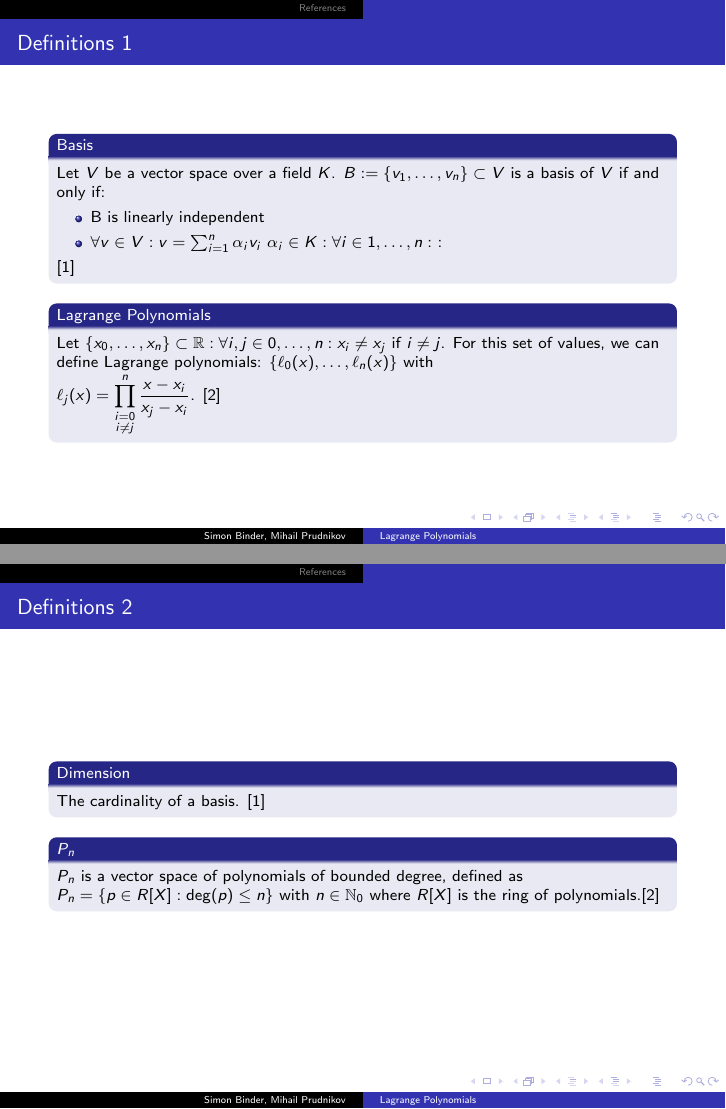
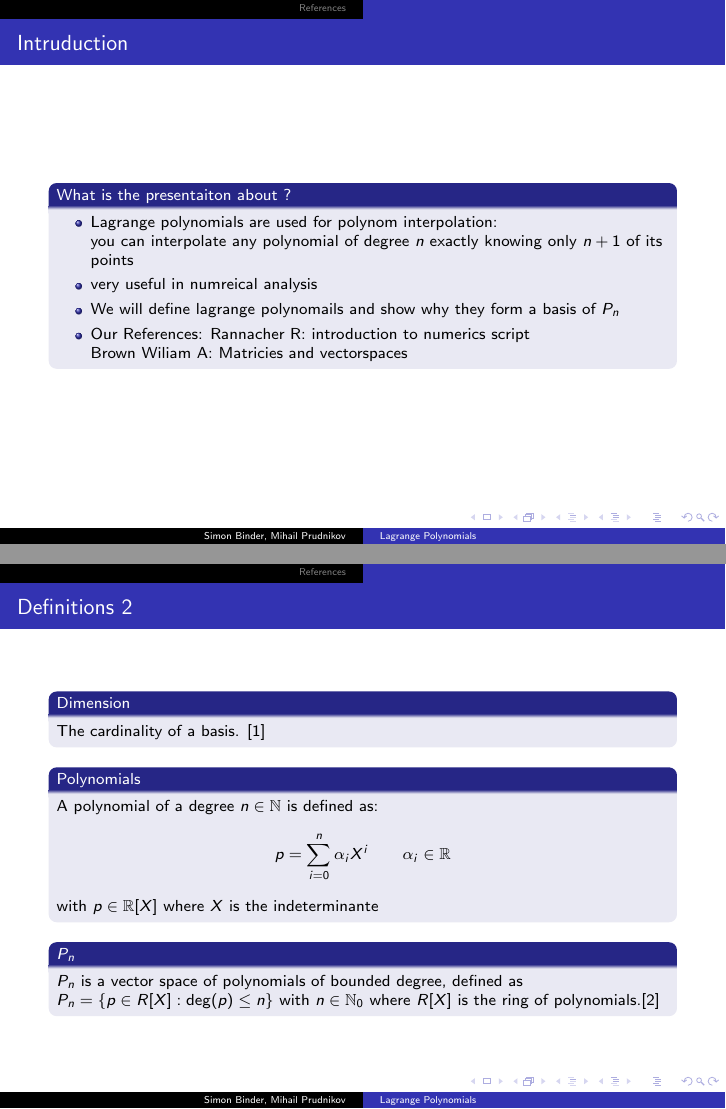
Before and after one commit to matematiflo/CompAssistedMath2024, LaTeX slides (Lean/Projects/09. Lagrange polynomials (Linear Algebra 1)/presentation/template_Beamer.tex): pages 2 and 3 of 11 before the commit and pages 2 and 4 of 12 after it, joined at a grey line. Compiled offline with pdfLaTeX.

Commit message:
minor changes to the presentaiton

```diff
--- a/Lean/Projects/09. Lagrange polynomials (Linear Algebra 1)/presentation/template_Beamer.tex
+++ b/Lean/Projects/09. Lagrange polynomials (Linear Algebra 1)/presentation/template_Beamer.tex
@@ -10,6 +10,23 @@
 \begin{document}
 	\begin{frame}[plain]
 		\maketitle
+	\end{frame}
+
+	\begin{frame}{Intruduction}
+		\begin{block}{What is the presentaiton about ?}
+			\begin{itemize}
+				\item
+				Lagrange polynomials are used for polynom interpolation:\\
+				you can interpolate any polynomial of degree $n$ exactly knowing only $n+1$ of its points
+				\item
+				very useful in numreical analysis
+				\item
+				We will define lagrange polynomails and show why they form a basis of $P_n$
+				\item
+				Our References: Rannacher R: introduction to numerics script \\ Brown Wiliam A: Matricies and vectorspaces
+
+			\end{itemize}
+		\end{block}
 	\end{frame}
 
 	\begin{frame}{Definitions 1}
@@ -30,6 +47,13 @@
 	\begin{frame}{Definitions 2}
 		\begin{block}{Dimension}
 			The cardinality of a basis. \cite{basis}
+		\end{block}
+		\begin{block}{Polynomials}
+			A polynomial of a degree $n\in \mathbb{N}$ is defined as:
+			\begin{align*}
+				p = \sum_{i = 0}^{n} \alpha_i X^i\qquad \alpha_i \in \mathbb{R}
+			\end{align*}
+			with $p\in \mathbb{R}[X]$ where $X$ is the indeterminante
 		\end{block}
 		\begin{block}{$P_n$}
 			$P_n$ is a vector space of polynomials of bounded degree, defined as $P_n = \{p \in R[X] : \deg(p) \leq n \}$ with $n \in \mathbb{N}_0$ where $R[X]$ is the ring of polynomials.\cite{lagrange}
```
Also changed, not shown: Lean/Projects/09. Lagrange polynomials (Linear Algebra 1)/presentation/template_Beamer.pdf, 4 other files.
